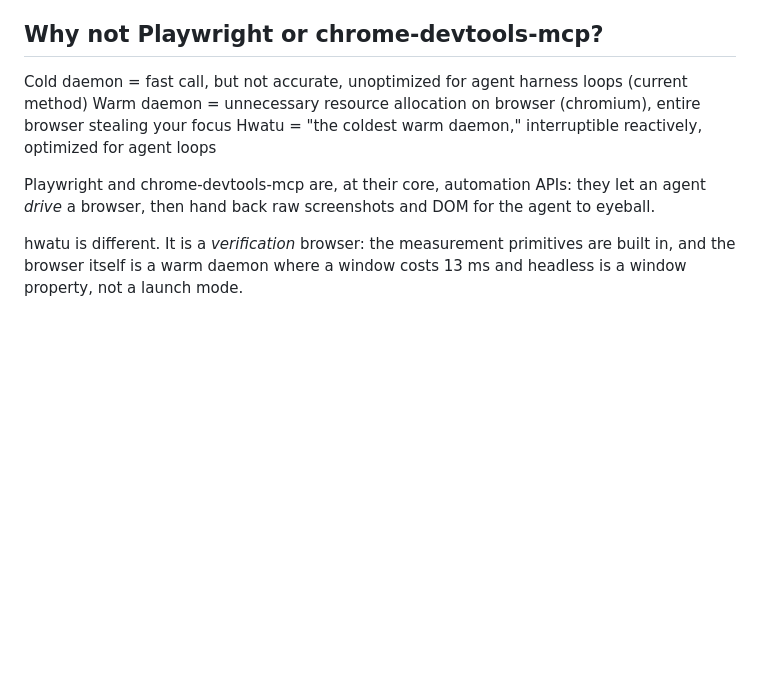
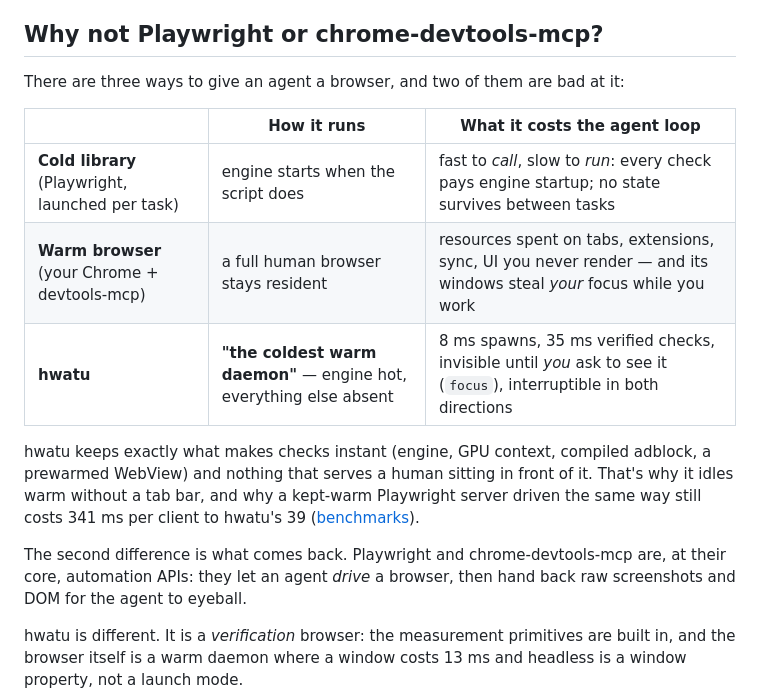
Before and after one commit to hongnoul/hwatu, a Markdown page: README.md, the part around the change. GitHub-like rendering; blank space fills up the shorter version.

Commit message:
README: format the three-ways-to-give-an-agent-a-browser comparison
Turn the shorthand trichotomy (cold library / warm human browser /
hwatu) into a table: how each runs vs what it costs the agent loop.
Keeps the 'coldest warm daemon' coinage as hwatu's cell, ties each
claim to the measured numbers (8 ms spawns, 35 vs 82 ms in-process,
39 vs 341 ms as a warm service), and bridges into the existing
automation-API-vs-verification-browser argument as the second axis.

```diff
--- a/README.md
+++ b/README.md
@@ -88,11 +88,22 @@ hwatu localhost:3000       # open a window like you open a terminal
 
 ## Why not Playwright or chrome-devtools-mcp?
 
-Cold daemon = fast call, but not accurate, unoptimized for agent harness loops (current method)
-Warm daemon = unnecessary resource allocation on browser (chromium), entire browser stealing your focus
-Hwatu = "the coldest warm daemon," interruptible reactively, optimized for agent loops
+There are three ways to give an agent a browser, and two of them are bad at it:
 
-Playwright and chrome-devtools-mcp are, at their core, automation
+| | How it runs | What it costs the agent loop |
+|---|---|---|
+| **Cold library** (Playwright, launched per task) | engine starts when the script does | fast to *call*, slow to *run*: every check pays engine startup; no state survives between tasks |
+| **Warm browser** (your Chrome + devtools-mcp) | a full human browser stays resident | resources spent on tabs, extensions, sync, UI you never render — and its windows steal *your* focus while you work |
+| **hwatu** | **"the coldest warm daemon"** — engine hot, everything else absent | 8 ms spawns, 35 ms verified checks, invisible until *you* ask to see it (`focus`), interruptible in both directions |
+
+hwatu keeps exactly what makes checks instant (engine, GPU context,
+compiled adblock, a prewarmed WebView) and nothing that serves a
+human sitting in front of it. That's why it idles warm without a tab
+bar, and why a kept-warm Playwright server driven the same way still
+costs 341 ms per client to hwatu's 39 ([benchmarks](docs/benchmarks.md)).
+
+The second difference is what comes back. Playwright and
+chrome-devtools-mcp are, at their core, automation
 APIs: they let an agent *drive* a browser, then hand back raw
 screenshots and DOM for the agent to eyeball.
 
```
